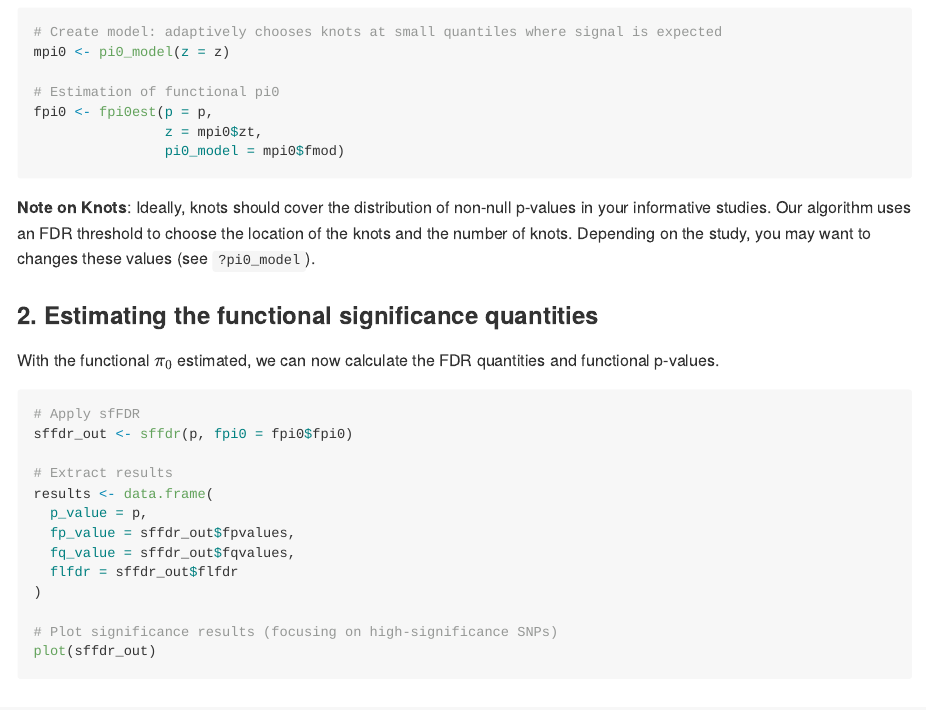
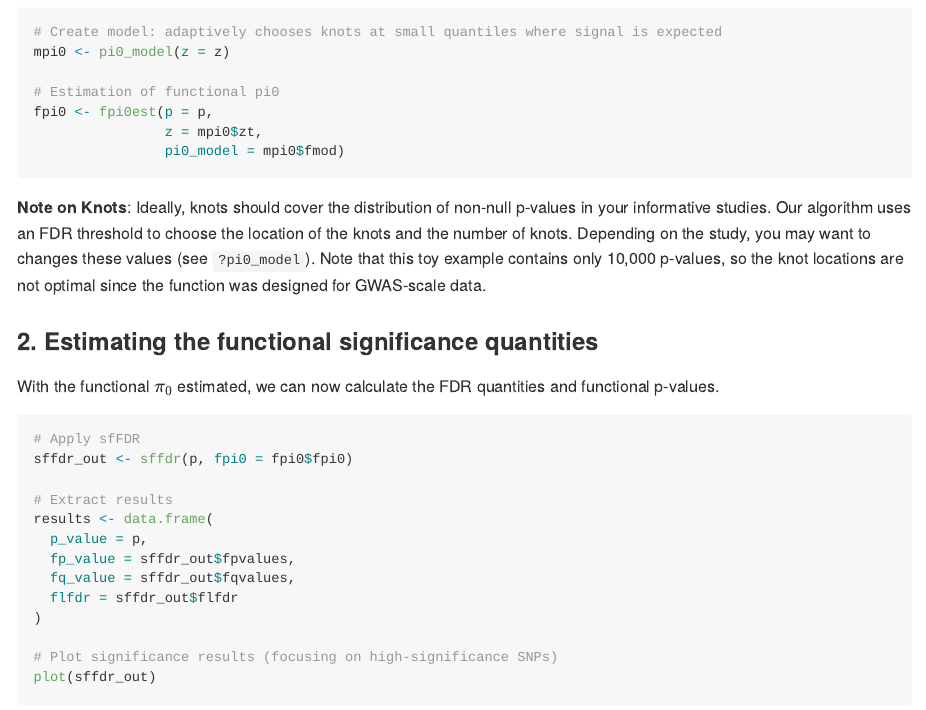
Before and after one commit to ajbass/sffdr, an R Markdown document (README.Rmd): the page in a window 1100 px wide, from 1510 px down. The pictures show the output file README.md that the author committed with the source, drawn offline in the style of GitHub; badge pictures from the web are left out.

Commit message:
added note

````diff
--- a/README.Rmd
+++ b/README.Rmd
@@ -83,7 +83,7 @@ fpi0 <- fpi0est(p = p,
                 pi0_model = mpi0$fmod)
 ```
 
-  **Note on Knots**: Ideally, knots should cover the distribution of non-null p-values in your informative studies. Our algorithm uses an FDR threshold to choose the location of the knots and the number of knots. Depending on the study, you may want to changes these values (see `?pi0_model`).
+  **Note on Knots**: Ideally, knots should cover the distribution of non-null p-values in your informative studies. Our algorithm uses an FDR threshold to choose the location of the knots and the number of knots. Depending on the study, you may want to changes these values (see `?pi0_model`). Note that this toy example contains only 10,000 p-values, so the knot locations are not optimal since the function was designed for GWAS-scale data.
 
 ### 2. Estimating the functional significance quantities
 
````
Also changed, not shown: README.md.
